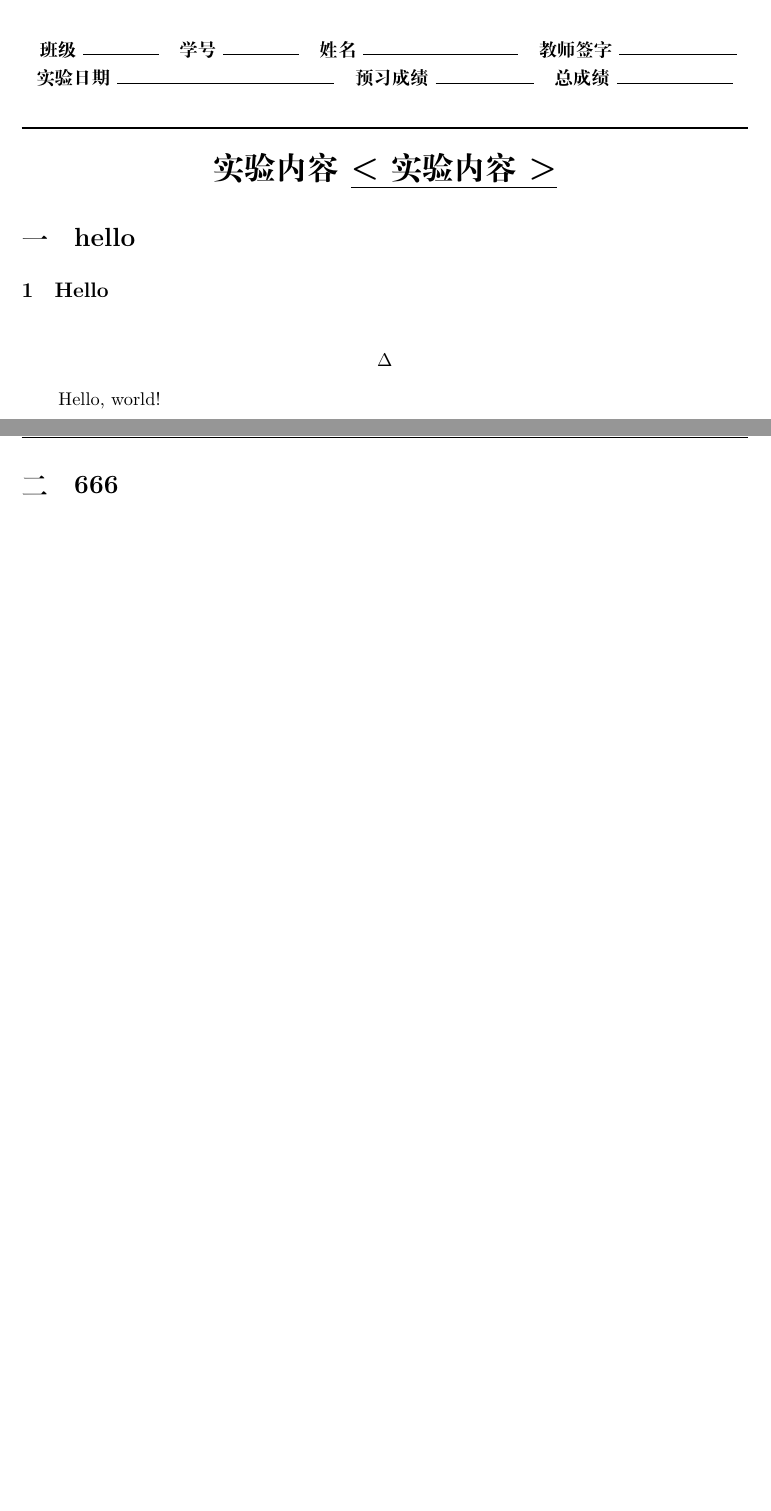
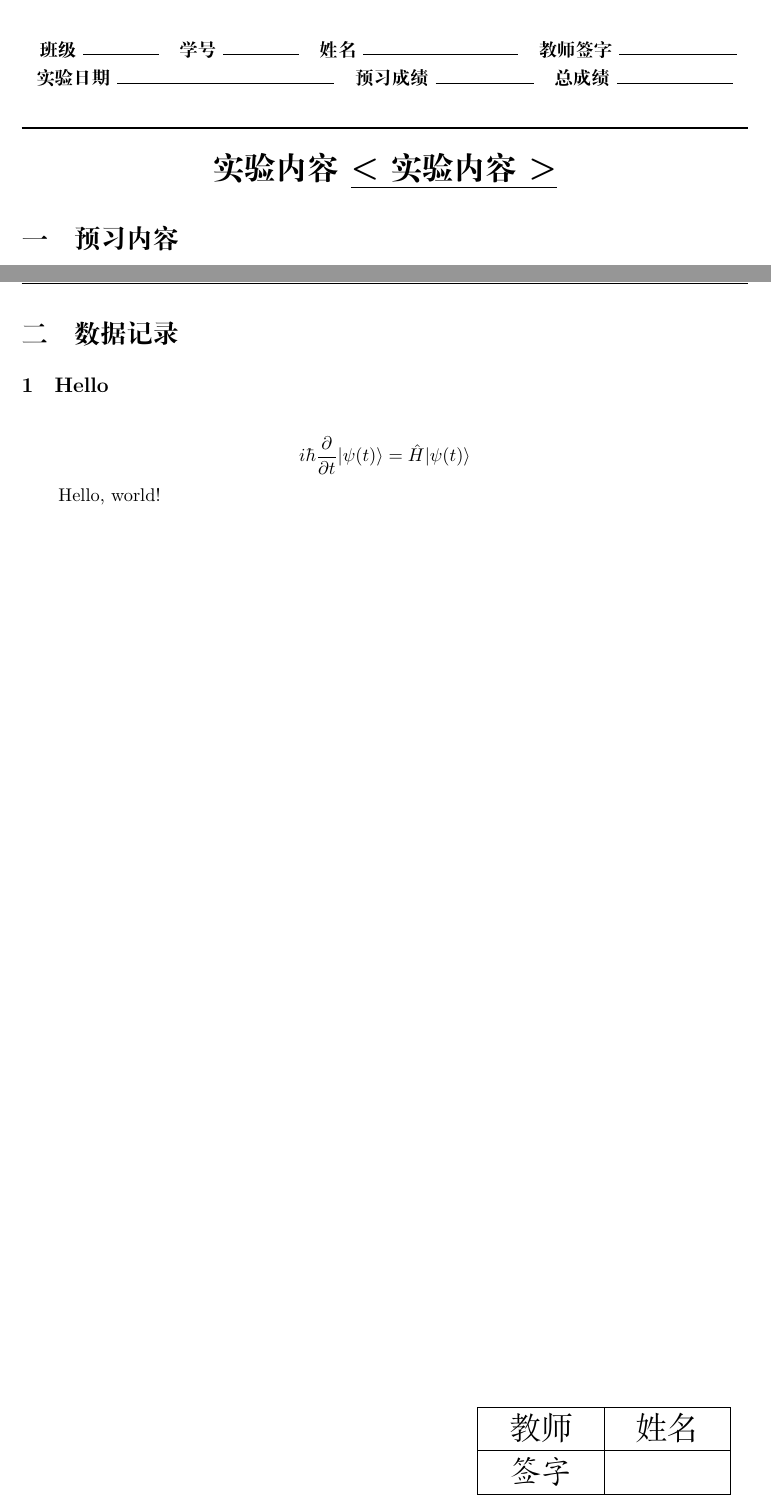
Before and after one commit to Doctxing/phytex, a LaTeX document (物理实验报告模板.tex): two parts of pages 1 and 2 of 2, joined at a grey line, cut so that both start at the same text, the shorter picture padded with empty space. Compiled offline with XeLaTeX.

```diff
--- a/物理实验报告模板.tex
+++ b/物理实验报告模板.tex
@@ -47,15 +47,31 @@
     \LARGE \textbf{实验内容 \underline{<实验内容>}}
 \end{center}
 
-\section{hello}
+\section{预习内容}
+
+\newpage
+\section{数据记录}
 \subsection{Hello}
 
 
 $$
-\Delta
-$$\
+{\displaystyle i\hbar {\frac {\partial }{\partial t}}|\psi (t)\rangle ={\hat {H}}|\psi (t)\rangle }
+$$
 
 Hello, world!
-\newpage
-\section{666}
+
+\begin{tikzpicture}[remember picture,overlay]
+    \node[anchor=south east,inner sep=100pt] at (current page.south east) {
+        \renewcommand{\arraystretch}{1.5} % 表格行高倍数
+        \setlength{\tabcolsep}{18pt}
+    \begin{tabular}{|c|c|}
+        \hline
+        \LARGE  教师 & \LARGE  姓名 \\
+        \hline
+        \LARGE \kaishu 签字 &  \\
+        \hline
+        \end{tabular}
+    };
+\end{tikzpicture}
+
 \end{document}
```
Also changed, not shown: README.md (added), 物理实验报告模板.pdf (added), 1 other file.
